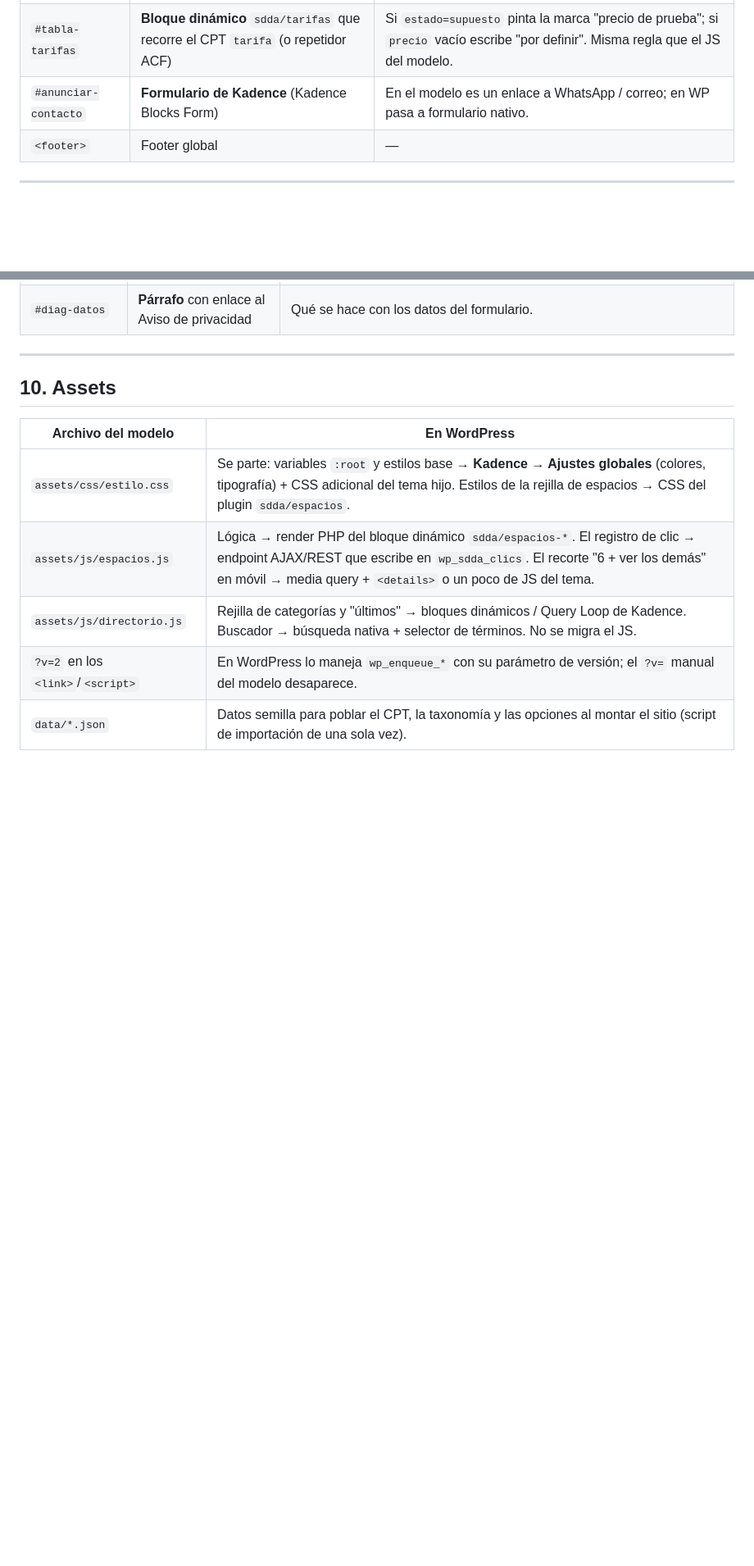
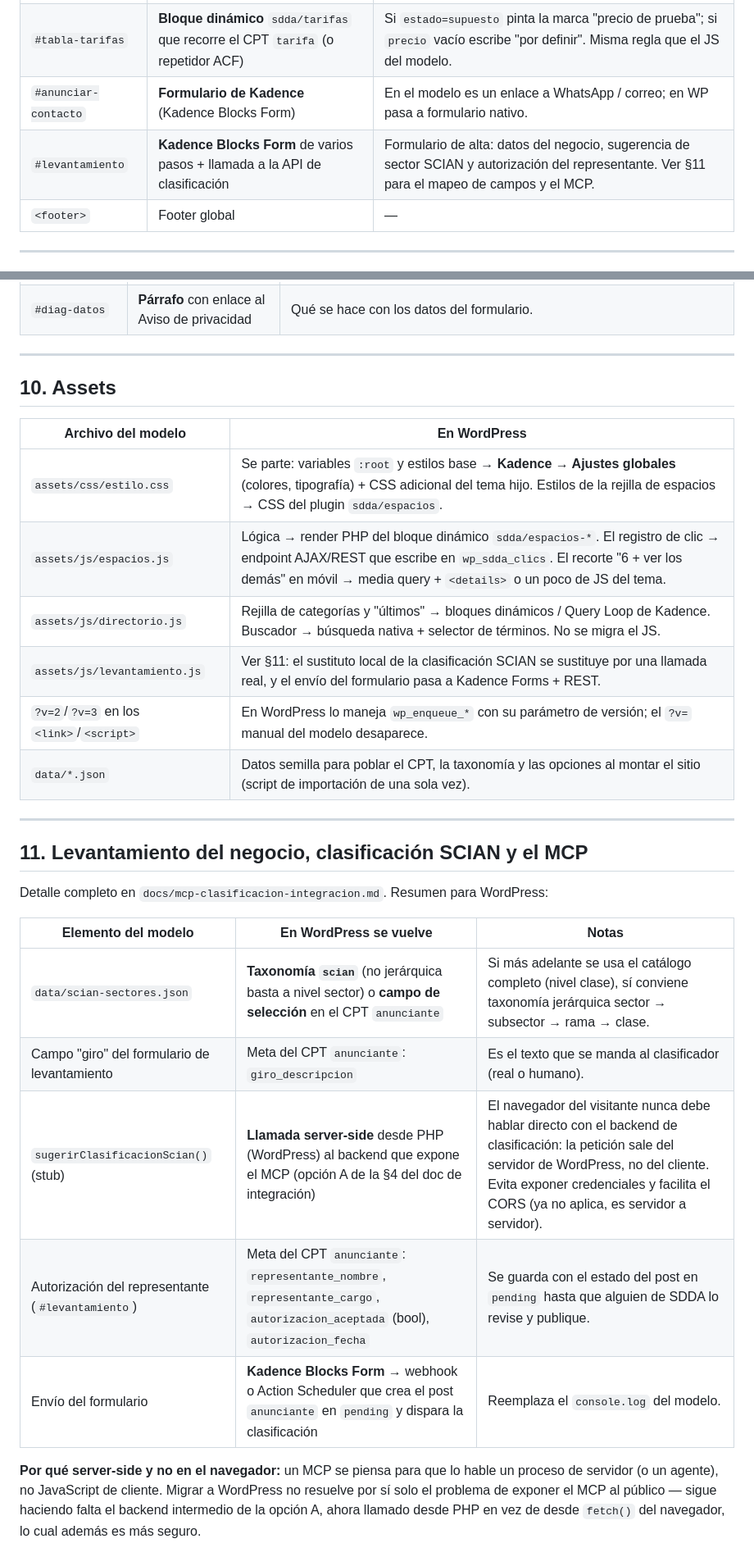
Before and after one commit to atapia9/acambaro-modelo, a Markdown page: A-WORDPRESS.md, 2 parts joined by grey strips. Shown at 82% size. GitHub-like rendering; blank space fills up the shorter version.

```diff
--- a/A-WORDPRESS.md
+++ b/A-WORDPRESS.md
@@ -85,6 +85,7 @@ Se implementa como **Kadence Element → Template → Taxonomy Archive** para `c
 | `#anunciar-niveles` | **Row Layout** de 3 columnas (portada / categoría / ficha básica) | Sin tarjetas con sombra; columnas separadas por filete. |
 | `#tabla-tarifas` | **Bloque dinámico** `sdda/tarifas` que recorre el CPT `tarifa` (o repetidor ACF) | Si `estado=supuesto` pinta la marca "precio de prueba"; si `precio` vacío escribe "por definir". Misma regla que el JS del modelo. |
 | `#anunciar-contacto` | **Formulario de Kadence** (Kadence Blocks Form) | En el modelo es un enlace a WhatsApp / correo; en WP pasa a formulario nativo. |
+| `#levantamiento` | **Kadence Blocks Form** de varios pasos + llamada a la API de clasificación | Formulario de alta: datos del negocio, sugerencia de sector SCIAN y autorización del representante. Ver §11 para el mapeo de campos y el MCP. |
 | `<footer>` | Footer global | — |
 
 ---
@@ -142,5 +143,26 @@ quiere reusar el mismo texto en la portada de SDDA.
 | `assets/css/estilo.css` | Se parte: variables `:root` y estilos base → **Kadence → Ajustes globales** (colores, tipografía) + CSS adicional del tema hijo. Estilos de la rejilla de espacios → CSS del plugin `sdda/espacios`. |
 | `assets/js/espacios.js` | Lógica → render PHP del bloque dinámico `sdda/espacios-*`. El registro de clic → endpoint AJAX/REST que escribe en `wp_sdda_clics`. El recorte "6 + ver los demás" en móvil → media query + `<details>` o un poco de JS del tema. |
 | `assets/js/directorio.js` | Rejilla de categorías y "últimos" → bloques dinámicos / Query Loop de Kadence. Buscador → búsqueda nativa + selector de términos. No se migra el JS. |
-| `?v=2` en los `<link>`/`<script>` | En WordPress lo maneja `wp_enqueue_*` con su parámetro de versión; el `?v=` manual del modelo desaparece. |
+| `assets/js/levantamiento.js` | Ver §11: el sustituto local de la clasificación SCIAN se sustituye por una llamada real, y el envío del formulario pasa a Kadence Forms + REST. |
+| `?v=2`/`?v=3` en los `<link>`/`<script>` | En WordPress lo maneja `wp_enqueue_*` con su parámetro de versión; el `?v=` manual del modelo desaparece. |
 | `data/*.json` | Datos semilla para poblar el CPT, la taxonomía y las opciones al montar el sitio (script de importación de una sola vez). |
+
+---
+
+## 11. Levantamiento del negocio, clasificación SCIAN y el MCP
+
+Detalle completo en `docs/mcp-clasificacion-integracion.md`. Resumen para WordPress:
+
+| Elemento del modelo | En WordPress se vuelve | Notas |
+|---|---|---|
+| `data/scian-sectores.json` | **Taxonomía `scian`** (no jerárquica basta a nivel sector) o **campo de selección** en el CPT `anunciante` | Si más adelante se usa el catálogo completo (nivel clase), sí conviene taxonomía jerárquica sector → subsector → rama → clase. |
+| Campo "giro" del formulario de levantamiento | Meta del CPT `anunciante`: `giro_descripcion` | Es el texto que se manda al clasificador (real o humano). |
+| `sugerirClasificacionScian()` (stub) | **Llamada server-side** desde PHP (WordPress) al backend que expone el MCP (opción A de la §4 del doc de integración) | El navegador del visitante nunca debe hablar directo con el backend de clasificación: la petición sale del servidor de WordPress, no del cliente. Evita exponer credenciales y facilita el CORS (ya no aplica, es servidor a servidor). |
+| Autorización del representante (`#levantamiento`) | Meta del CPT `anunciante`: `representante_nombre`, `representante_cargo`, `autorizacion_aceptada` (bool), `autorizacion_fecha` | Se guarda con el estado del post en `pending` hasta que alguien de SDDA lo revise y publique. |
+| Envío del formulario | **Kadence Blocks Form** → webhook o Action Scheduler que crea el post `anunciante` en `pending` y dispara la clasificación | Reemplaza el `console.log` del modelo. |
+
+**Por qué server-side y no en el navegador:** un MCP se piensa para que lo hable un
+proceso de servidor (o un agente), no JavaScript de cliente. Migrar a WordPress no
+resuelve por sí solo el problema de exponer el MCP al público — sigue haciendo falta el
+backend intermedio de la opción A, ahora llamado desde PHP en vez de desde `fetch()`
+del navegador, lo cual además es más seguro.
```
Also changed, not shown: README.md (+17 -3 lines), docs/mcp-clasificacion-integracion.md (added, +124 -0 lines).
